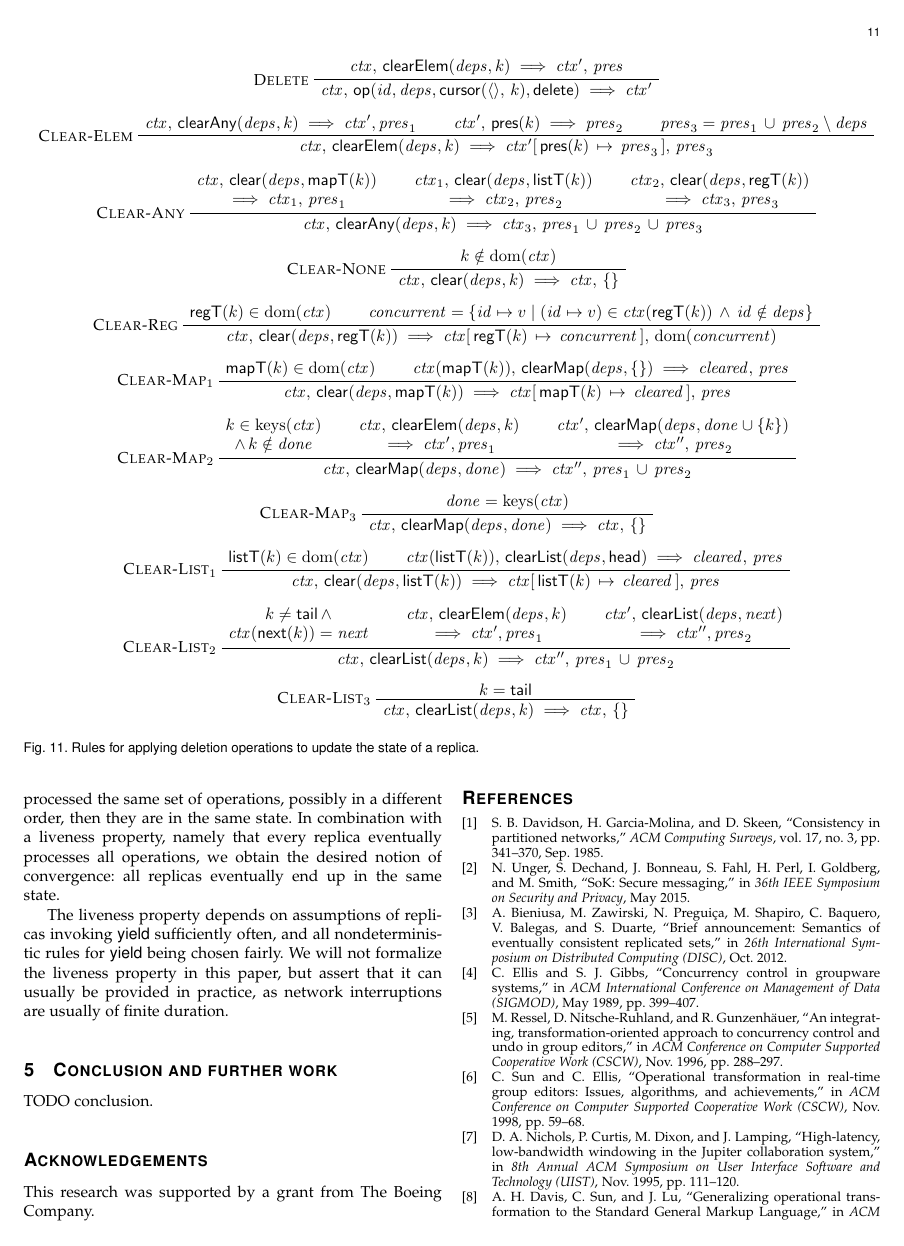
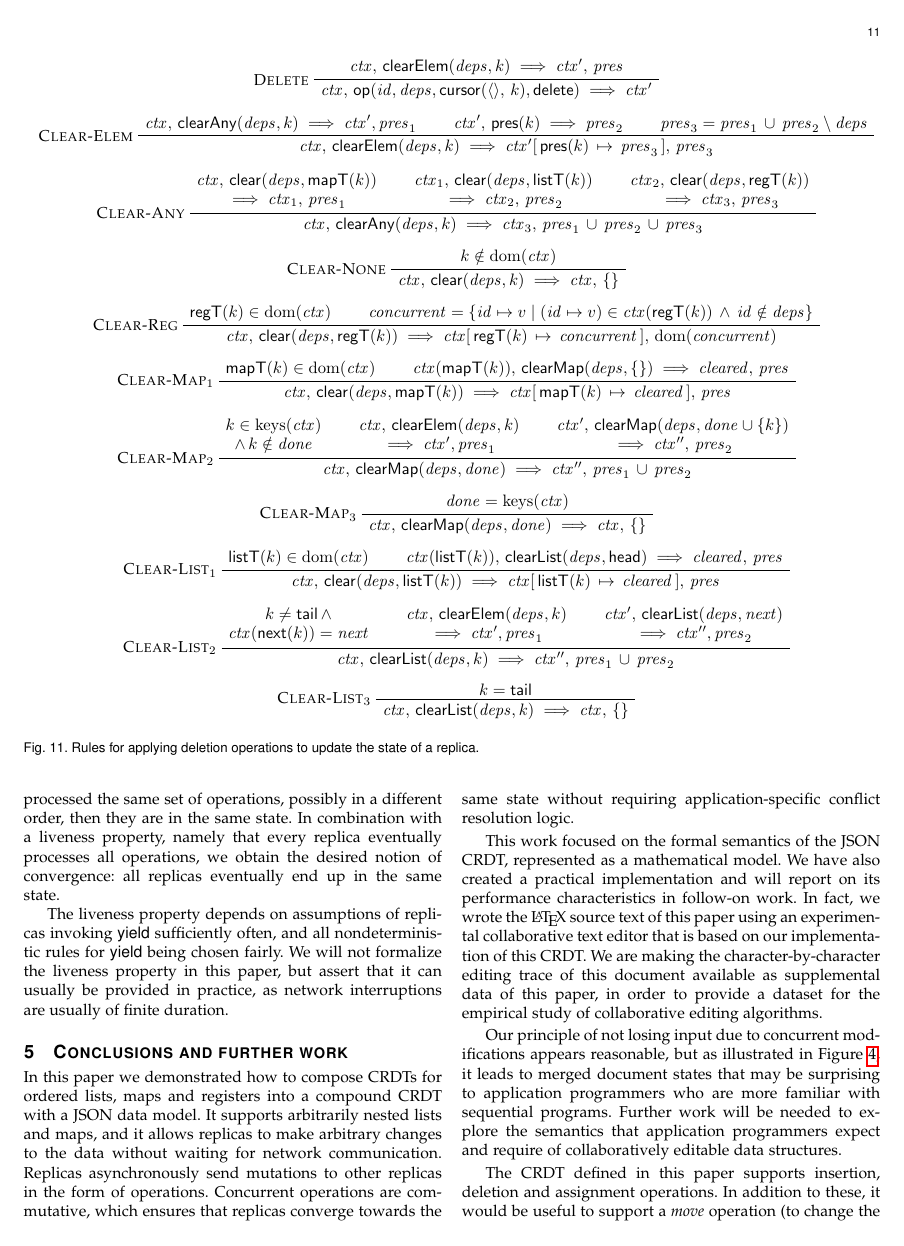
Before and after one commit to trvedata/json-crdt-tpds, a LaTeX paper (trvesync.tex): page 11 of 12. Compiled offline with pdfLaTeX; a missing font is replaced by an installed copy or a similar font; a LaTeX package or settings file that is missing is left out.

Commit message:
Add conclusion

```diff
--- a/trvesync.tex
+++ b/trvesync.tex
@@ -894,10 +894,15 @@ This theorem is proved in the appendix. It formalizes the safety property of con
 
 The liveness property depends on assumptions of replicas invoking \textsf{yield} sufficiently often, and all nondeterministic rules for \textsf{yield} being chosen fairly. We will not formalize the liveness property in this paper, but assert that it can usually be provided in practice, as network interruptions are usually of finite duration.
 
-\section{Conclusion and further work}
+\section{Conclusions and further work}
 
-TODO conclusion.
+In this paper we demonstrated how to compose CRDTs for ordered lists, maps and registers into a compound CRDT with a JSON data model. It supports arbitrarily nested lists and maps, and it allows replicas to make arbitrary changes to the data without waiting for network communication. Replicas asynchronously send mutations to other replicas in the form of operations. Concurrent operations are commutative, which ensures that replicas converge towards the same state without requiring application-specific conflict resolution logic.
 
+This work focused on the formal semantics of the JSON CRDT, represented as a mathematical model. We have also created a practical implementation and will report on its performance characteristics in follow-on work. In fact, we wrote the {\LaTeX} source text of this paper using an experimental collaborative text editor that is based on our implementation of this CRDT. We are making the character-by-character editing trace of this document available as supplemental data of this paper, in order to provide a dataset for the empirical study of collaborative editing algorithms.
+
+Our principle of not losing input due to concurrent modifications appears reasonable, but as illustrated in Figure~\ref{fig:todo-item}, it leads to merged document states that may be surprising to application programmers who are more familiar with sequential programs. Further work will be needed to explore the semantics that application programmers expect and require of collaboratively editable data structures.
+
+The CRDT defined in this paper supports insertion, deletion and assignment operations. In addition to these, it would be useful to support a \emph{move} operation (to change the order of elements in an ordered list, or to move a subtree from one position in a document to another) and an \emph{undo} operation. We plan to address these missing features in future work.
 
 \section*{Acknowledgements}
 
```
Also changed, not shown: trvesync.tex (2 more changed lines).
